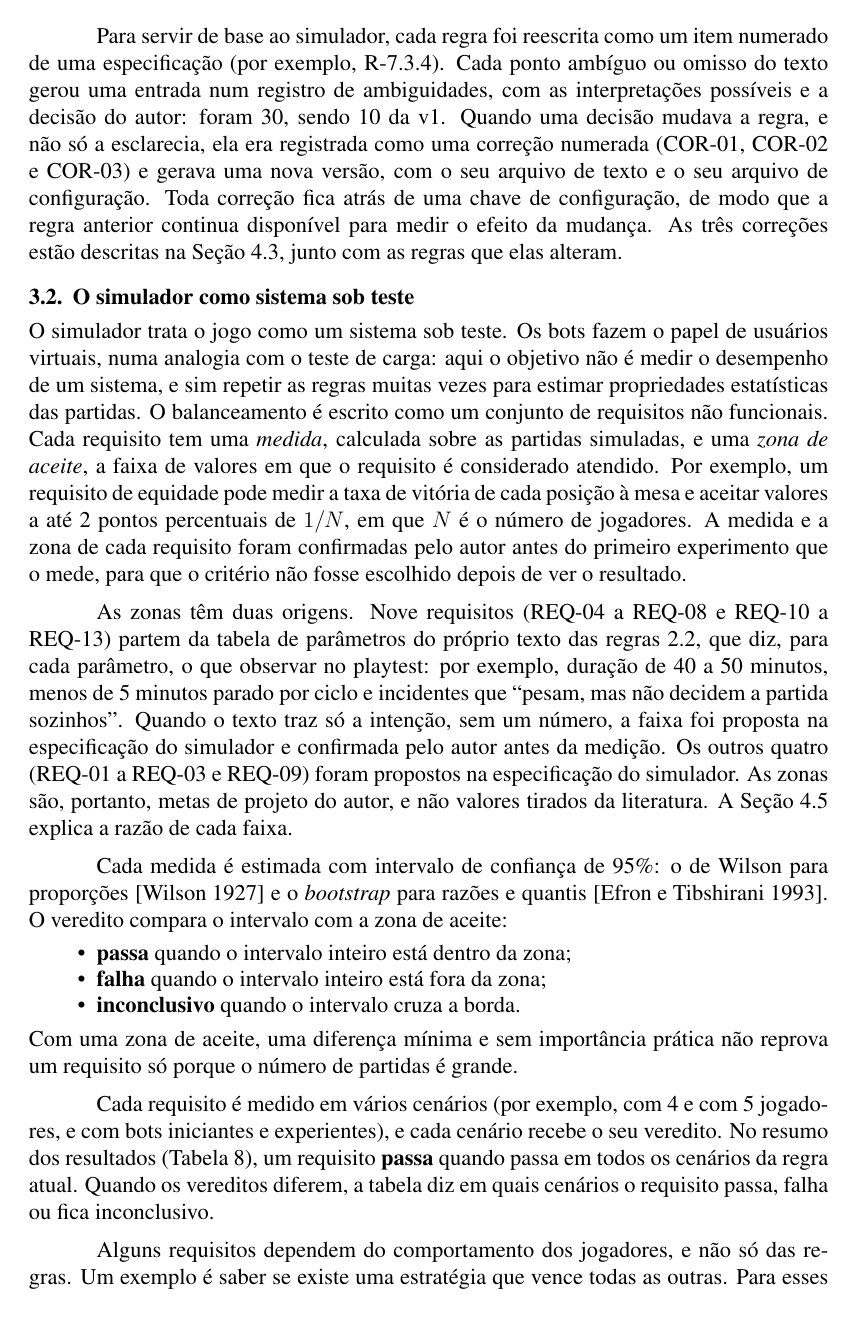
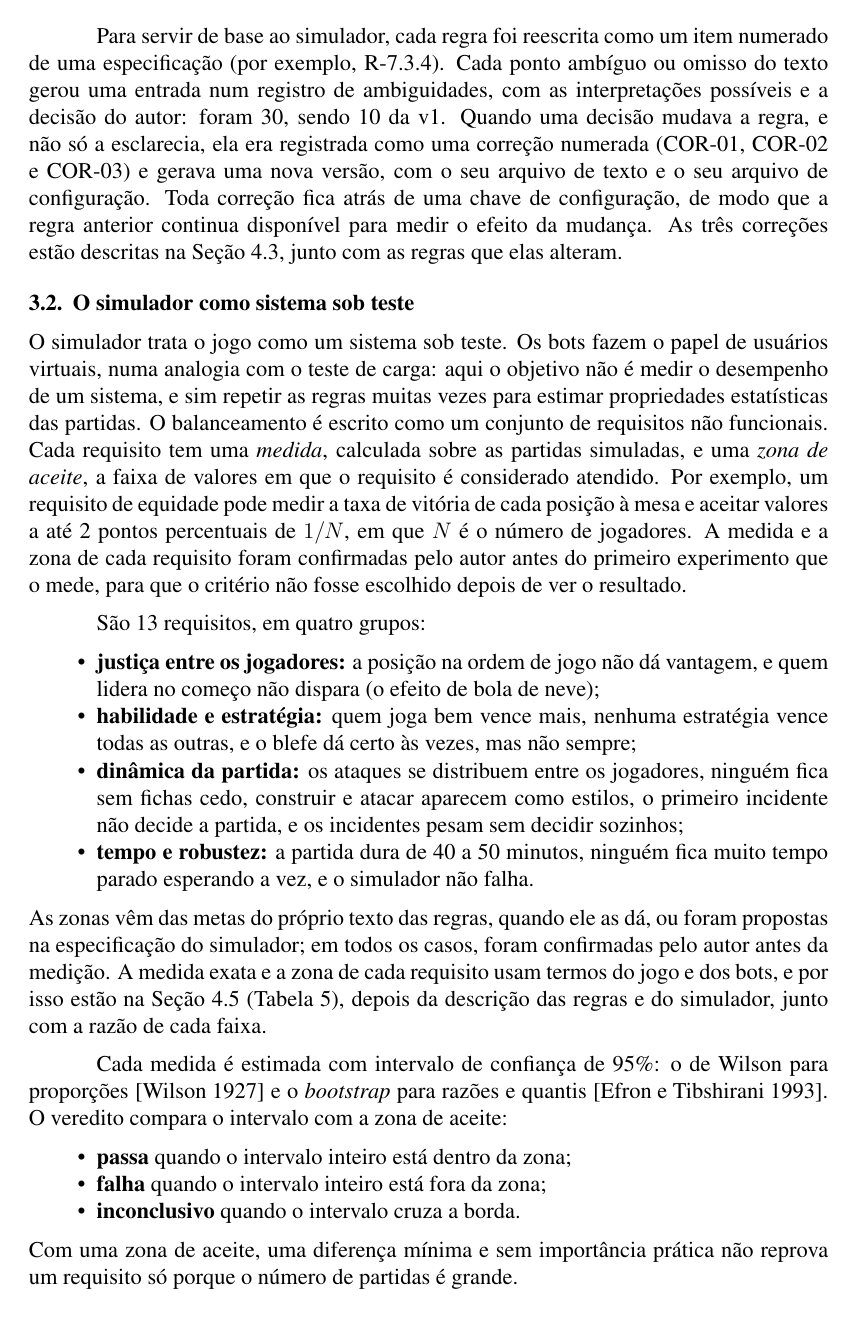
Before and after one commit to ErikFreireRamos/falhaCritica, a LaTeX thesis (tcc/main.tex, which reads tcc/secoes/03-metodologia.tex): page 8 of 35. Compiled offline with pdfLaTeX.

Commit message:
TCC: requisitos apresentados na Seção 3.2 e seção de uso de IA retirada

```diff
--- a/tcc/secoes/03-metodologia.tex
+++ b/tcc/secoes/03-metodologia.tex
@@ -76,14 +76,22 @@ posição à mesa e aceitar valores a até 2 pontos percentuais de $1/N$, em que
 medida e a zona de cada requisito foram confirmadas pelo autor antes do primeiro experimento que o mede, para que
 o critério não fosse escolhido depois de ver o resultado.
 
-As zonas têm duas origens. Nove requisitos (REQ-04 a REQ-08 e REQ-10 a REQ-13) partem da tabela de
-parâmetros do próprio texto das regras 2.2, que diz, para cada parâmetro, o que observar no playtest: por
-exemplo, duração de 40 a 50 minutos, menos de 5 minutos parado por ciclo e incidentes que ``pesam, mas não
-decidem a partida sozinhos''. Quando o texto traz só a intenção, sem um número, a faixa foi proposta na
-especificação do simulador e confirmada pelo autor antes da medição. Os outros quatro (REQ-01 a REQ-03 e REQ-09)
-foram propostos na especificação do simulador. As zonas são, portanto, metas de projeto do autor, e não valores
-tirados da literatura. A Seção~\ref{sec:requisitos-experimentos} explica a razão de cada faixa.
-% fonte: configs/requisitos.yaml (campo "fonte" de cada requisito) e regras/v2.2.2.md, tabela de parâmetros
+São 13 requisitos, em quatro grupos:
+\begin{itemize}
+  \item \textbf{justiça entre os jogadores:} a posição na ordem de jogo não dá vantagem, e quem lidera no começo
+    não dispara (o efeito de bola de neve);
+  \item \textbf{habilidade e estratégia:} quem joga bem vence mais, nenhuma estratégia vence todas as outras, e
+    o blefe dá certo às vezes, mas não sempre;
+  \item \textbf{dinâmica da partida:} os ataques se distribuem entre os jogadores, ninguém fica sem fichas cedo,
+    construir e atacar aparecem como estilos, o primeiro incidente não decide a partida, e os incidentes pesam
+    sem decidir sozinhos;
+  \item \textbf{tempo e robustez:} a partida dura de 40 a 50 minutos, ninguém fica muito tempo parado esperando
+    a vez, e o simulador não falha.
+\end{itemize}
+As zonas vêm das metas do próprio texto das regras, quando ele as dá, ou foram propostas na especificação do
+simulador; em todos os casos, foram confirmadas pelo autor antes da medição. A medida exata e a zona de cada
+requisito usam termos do jogo e dos bots, e por isso estão na Seção~\ref{sec:requisitos-experimentos}
+(Tabela~\ref{tab:requisitos}), depois da descrição das regras e do simulador, junto com a razão de cada faixa.
 
 Cada medida é estimada com intervalo de confiança de 95\%: o de Wilson para proporções \cite{wilson1927} e o
 \emph{bootstrap} para razões e quantis \cite{efron1993}. O veredito compara o intervalo com a zona de aceite:
```
Also changed, not shown: docs/DIARIO_DE_BORDO.md (+46 -0 lines), tcc/secoes/04-implementacao.tex (+6 -2 lines), tcc/secoes/07-artefatos.tex (+0 -7 lines), tcc/README.md, tcc/secoes/03-metodologia.tex (5 more changed lines).
